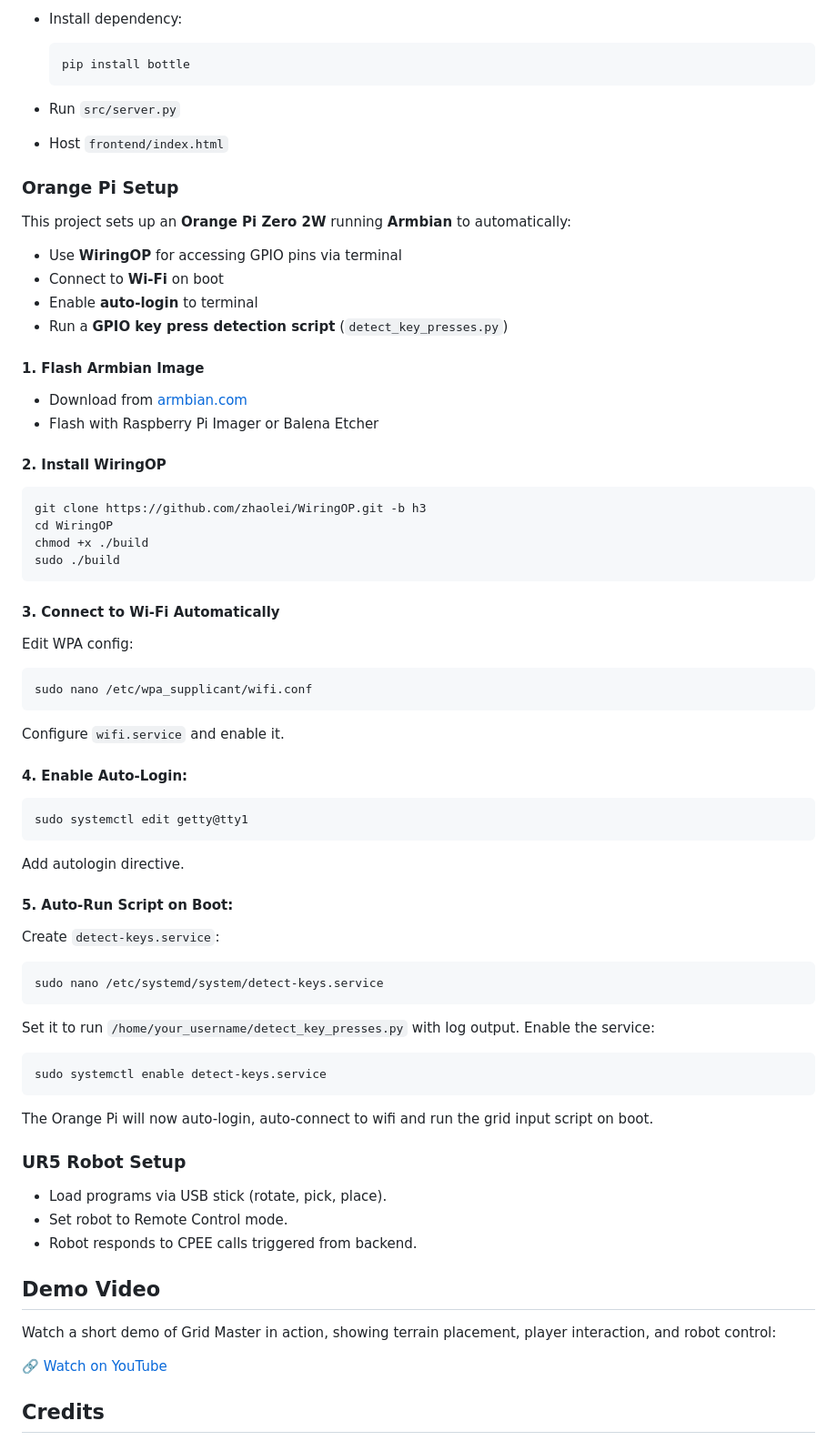
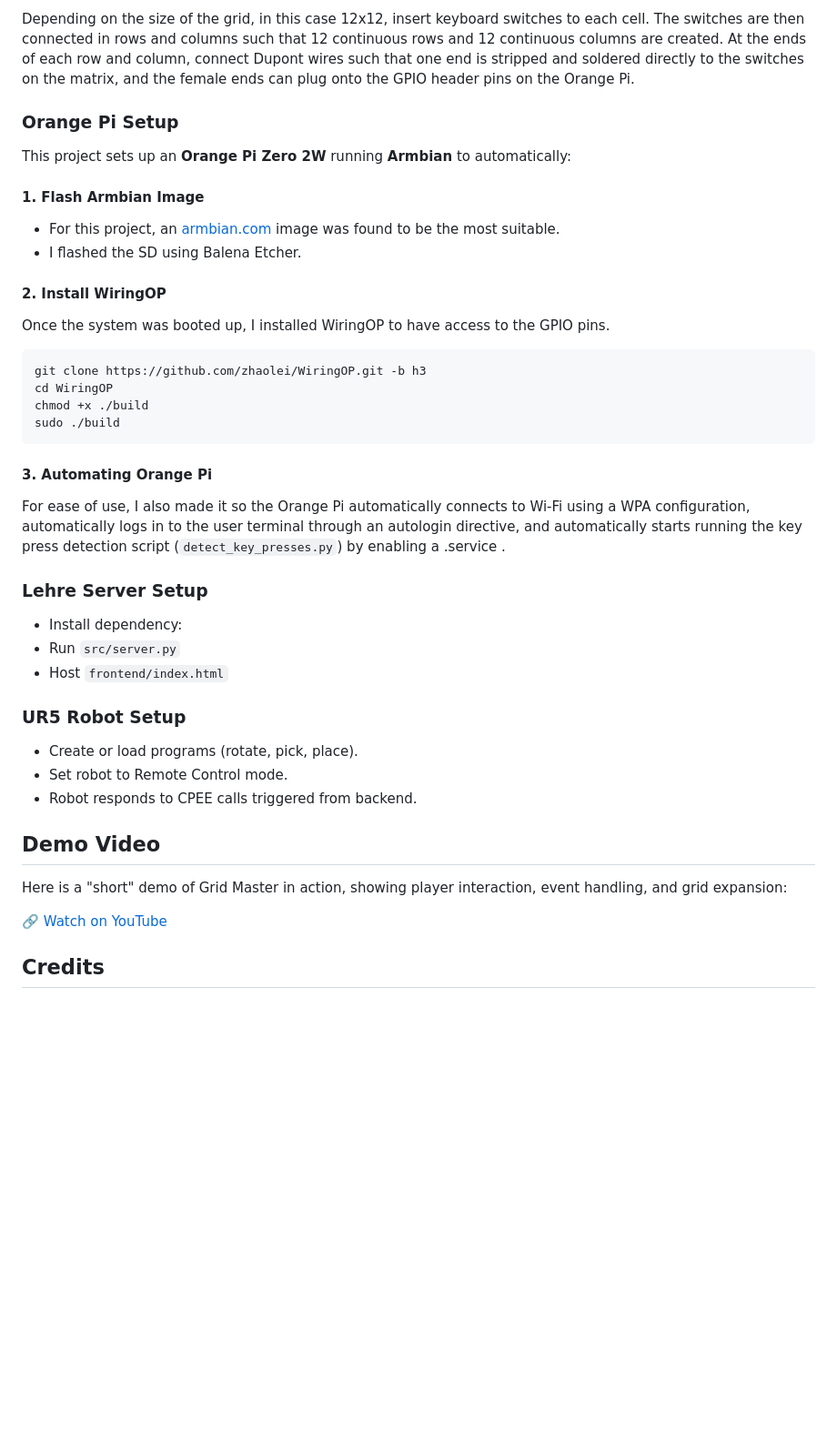
Before and after one commit to iamZackZack/grid-master, a Markdown page: README.md, the part around the change printed below. Shown: that part at 91% size. Rendered like a GitHub page; blank space fills up the shorter version.

````diff
--- a/README.md
+++ b/README.md
@@ -83,28 +91,18 @@ grid-master/
 
-* Install dependency:
-
-  ```bash
-  pip install bottle
-  ```
-
-* Run `src/server.py`
-* Host `frontend/index.html`
+Depending on the size of the grid, in this case 12x12, insert keyboard switches to each cell. The switches are then connected in rows and columns such that 12 continuous rows and 12 continuous columns are created. At the ends of each row and column, connect Dupont wires such that one end is stripped and soldered directly to the switches on the matrix, and the female ends can plug onto the GPIO header pins on the Orange Pi.
 
 ### Orange Pi Setup
 
 This project sets up an **Orange Pi Zero 2W** running **Armbian** to automatically:
 
-* Use **WiringOP** for accessing GPIO pins via terminal
-* Connect to **Wi-Fi** on boot
-* Enable **auto-login** to terminal
-* Run a **GPIO key press detection script** (`detect_key_presses.py`)
-
 #### 1. Flash Armbian Image
 
-* Download from [armbian.com](https://www.armbian.com/orange-pi-zero-2/)
-* Flash with Raspberry Pi Imager or Balena Etcher
+* For this project, an [armbian.com](https://www.armbian.com/orange-pi-zero-2/) image was found to be the most suitable.
+* I flashed the SD using Balena Etcher.
 
 #### 2. Install WiringOP
+
+Once the system was booted up, I installed WiringOP to have access to the GPIO pins.
 
 ```bash
 git clone https://github.com/zhaolei/WiringOP.git -b h3
@@ -113,49 +111,25 @@ chmod +x ./build
 sudo ./build
 ```
 
-#### 3. Connect to Wi-Fi Automatically
+#### 3. Automating Orange Pi
 
-Edit WPA config:
+For ease of use, I also made it so the Orange Pi automatically connects to Wi-Fi using a WPA configuration, automatically logs in to the user terminal through an autologin directive, and automatically starts running the key press detection script (`detect_key_presses.py`) by enabling a .service .
 
-```bash
-sudo nano /etc/wpa_supplicant/wifi.conf
-```
+### Lehre Server Setup
 
-Configure `wifi.service` and enable it.
-
-#### 4. Enable Auto-Login:
-
-```bash
-sudo systemctl edit getty@tty1
-```
-
-Add autologin directive.
-
-#### 5. Auto-Run Script on Boot:
-
-Create `detect-keys.service`:
-
-```bash
-sudo nano /etc/systemd/system/detect-keys.service
-```
-
-Set it to run `/home/your_username/detect_key_presses.py` with log output. Enable the service:
-
-```bash
-sudo systemctl enable detect-keys.service
-```
-
-The Orange Pi will now auto-login, auto-connect to wifi and run the grid input script on boot.
+* Install dependency:
+* Run `src/server.py`
+* Host `frontend/index.html`
 
 ### UR5 Robot Setup
 
-* Load programs via USB stick (rotate, pick, place).
+* Create or load programs (rotate, pick, place).
 * Set robot to Remote Control mode.
 * Robot responds to CPEE calls triggered from backend.
 
 ## Demo Video
 
-Watch a short demo of Grid Master in action, showing terrain placement, player interaction, and robot control:
+Here is a "short" demo of Grid Master in action, showing player interaction, event handling, and grid expansion:
 
 🔗 [Watch on YouTube](https://youtu.be/abc123XYZ)
 
````
Also changed, not shown: other parts of README.md (+31 -23 lines).
